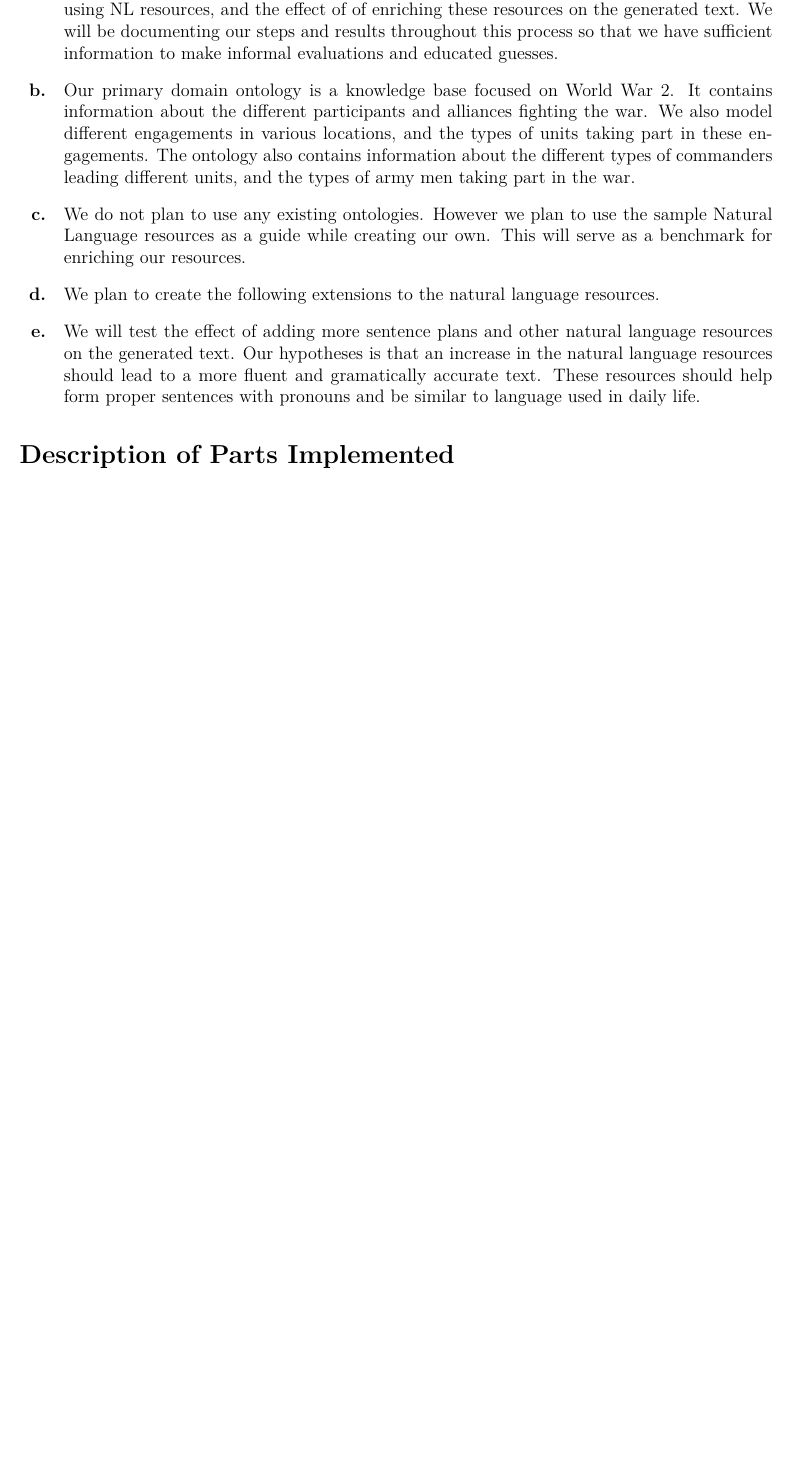
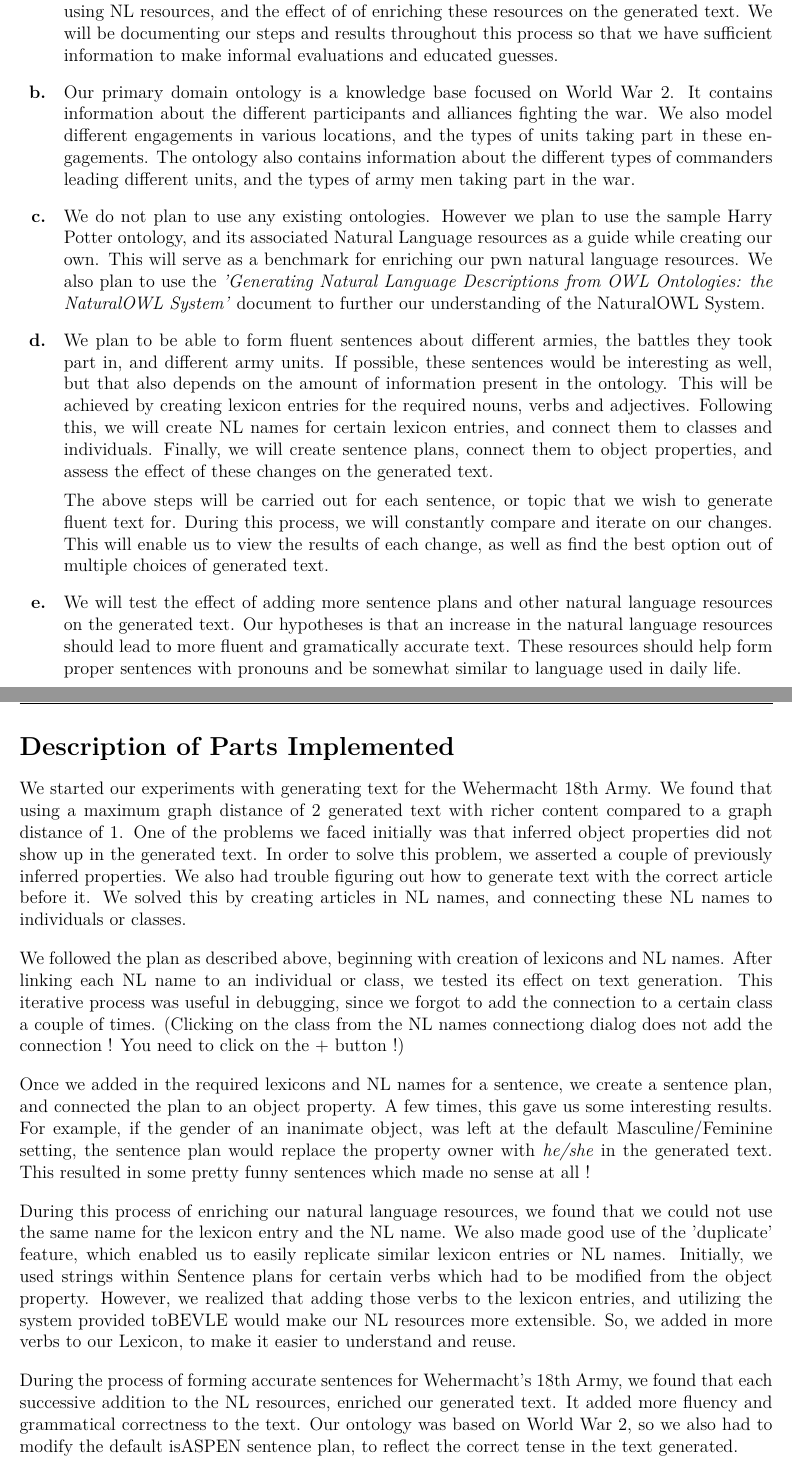
Before and after one commit to Dukec25/US-Military-Knowledge-Base, a LaTeX document (a4p1.tex): part of page 2 of 2 before the commit and two parts of pages 2 and 3 of 3 after it, the two joined at a grey line, cut so that both start at the same text, the shorter picture padded with empty space. Compiled offline with pdfLaTeX.

Commit message:
completed part 1 deliverable

```diff
--- a/a4p1.tex
+++ b/a4p1.tex
@@ -114,7 +114,7 @@
   	\begin{enumerate}
   		\item
   		We plan to research natural language resource issues.
-      Our goal is to extend our ontology using Leixon entries, NL Names and Sentence Plans.
+      Our goal is to extend our ontology using Lexicon entries, NL Names and Sentence Plans.
   		We would like to explore text generation using NL resources, and the effect of of enriching these resources
       on the generated text.
   		We will be documenting our steps and results throughout this process so that we have sufficient information
@@ -128,20 +128,83 @@
       the types of army men taking part in the war.
 
   		\item
-      We do not plan to use any existing ontologies. However we plan to use the sample Natural Language resources as a
-      guide while creating our own. This will serve as a benchmark for enriching our resources.
+      We do not plan to use any existing ontologies. However we plan to use the sample Harry Potter ontology, and its
+      associated Natural Language resources as a guide while creating our own.
+      This will serve as a benchmark for enriching our pwn natural language resources.
+      We also plan to use the \textit{'Generating Natural Language Descriptions from OWL Ontologies: the NaturalOWL System'}
+      document to further our understanding of the NaturalOWL System.
 
   		\item
-      We plan to create the following extensions to the natural language resources.
+      We plan to be able to form fluent sentences about different armies, the battles they took part in, and different
+      army units.
+      If possible, these sentences would be interesting as well, but that also depends on the amount of information
+      present in the ontology.
+      This will be achieved by creating lexicon entries for the required nouns, verbs and adjectives.
+      Following this, we will create NL names for certain lexicon entries, and connect them to classes and individuals.
+      Finally, we will create sentence plans, connect them to object properties, and assess the effect of these changes
+      on the generated text.
+
+      The above steps will be carried out for each sentence, or topic that we wish to generate fluent text for.
+      During this process, we will constantly compare and iterate on our changes.
+      This will enable us to view the results of each change, as well as find the best option out of multiple choices
+      of generated text.
 
   		\item
       We will test the effect of adding more sentence plans and other natural language resources on the generated text.
-      Our hypotheses is that an increase in the natural language resources should lead to a more fluent and gramatically
+      Our hypotheses is that an increase in the natural language resources should lead to more fluent and gramatically
       accurate text.
-      These resources should help form proper sentences with pronouns and be similar to language used in daily life.
+      These resources should help form proper sentences with pronouns and be somewhat similar to language used in
+      daily life.
 
 
   	\end{enumerate}
 
+  \pagebreak
+
   \section*{Description of Parts Implemented}
 
+    We started our experiments with generating text for the Wehermacht 18th Army.
+    We found that using a maximum graph distance of 2 generated text with richer content compared to a graph distance of 1.
+    One of the problems we faced initially was that inferred object properties did not show up in the generated text.
+    In order to solve this problem, we asserted a couple of previously inferred properties.
+    We also had trouble figuring out how to generate text with the correct article before it.
+    We solved this by creating articles in NL names, and connecting these NL names to individuals or classes.
+
+    \vspace{4mm}
+
+    \noindent
+    We followed the plan as described above, beginning with creation of lexicons and NL names.
+    After linking each NL name to an individual or class, we tested its effect on text generation.
+    This iterative process was useful in debugging, since we forgot to add the connection to a certain class a couple of
+    times. (Clicking on the class from the NL names connectiong dialog does not add the connection ! You need to click
+    on the + button !)
+
+    \vspace{4mm}
+
+    \noindent
+    Once we added in the required lexicons and NL names for a sentence, we create a sentence plan, and connected the plan
+    to an object property. A few times, this gave us some interesting results.
+    For example, if the gender of an inanimate object, was left at the default Masculine/Feminine setting,
+    the sentence plan would replace the property owner with \textit{he/she} in the generated text.
+    This resulted in some pretty funny sentences which made no sense at all !
+
+    \vspace{4mm}
+
+    \noindent
+    During this process of enriching our natural language resources, we found that we could not use the same name for
+    the lexicon entry and the NL name.
+    We also made good use of the 'duplicate' feature, which enabled us to easily replicate similar lexicon entries or
+    NL names.
+    Initially, we used strings within Sentence plans for certain verbs which had to be modified from the object property.
+    However, we realized that adding those verbs to the lexicon entries, and utilizing the system provided toBEVLE
+    would make our NL resources more extensible.
+    So, we added in more verbs to our Lexicon, to make it easier to understand and reuse.
+
+    \vspace{4mm}
+
+    \noindent
+    During the process of forming accurate sentences for Wehermacht's 18th Army, we found that each successive addition
+    to the NL resources, enriched our generated text.
+    It added more fluency and grammatical correctness to the text.
+    Our ontology was based on World War 2, so we also had to modify the default isASPEN sentence plan, to reflect the
+    correct tense in the text generated.
```
Also changed, not shown: a4p1.pdf, a4p1.tex (23 more changed lines).
